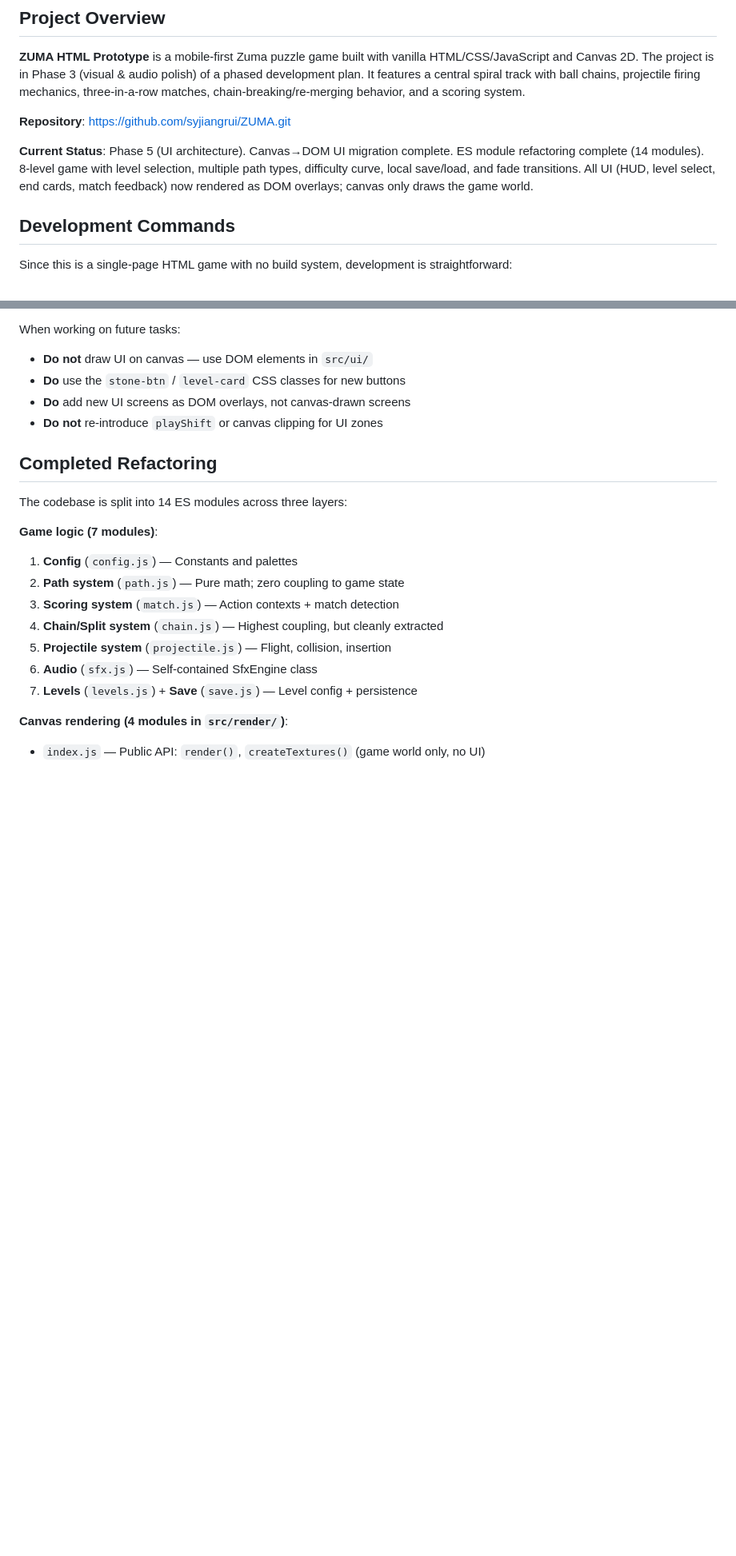
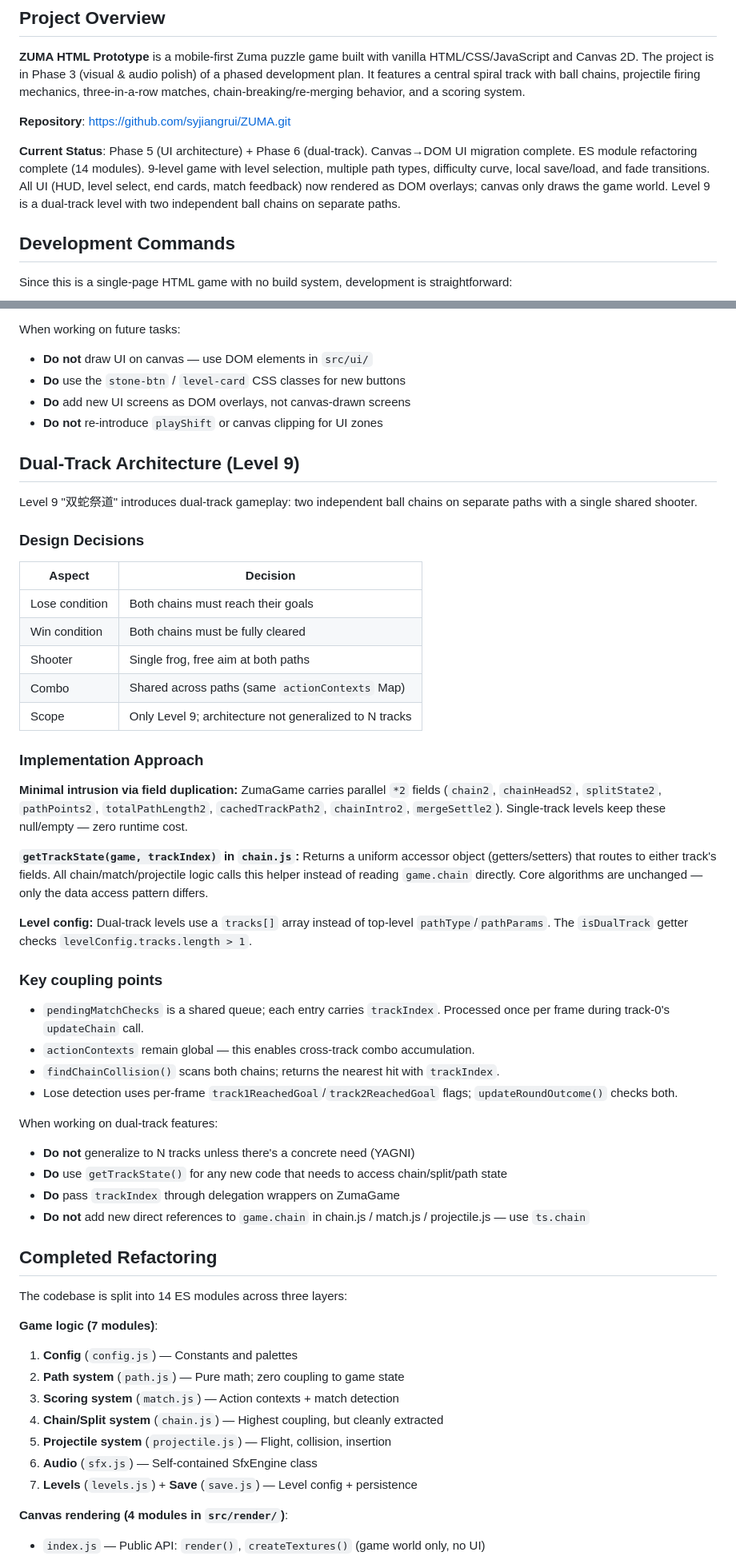
Before and after one commit to syjiangrui/ZUMA, a Markdown page: CLAUDE.md, 2 parts joined by grey strips. Shown at 80% size. Drawn GitHub-style; blank space fills up the shorter version.

Commit message:
docs: update CLAUDE.md with dual-track architecture notes
Add Level 9 dual-track section covering design decisions, getTrackState
pattern, key coupling points, and working guidelines. Update current
status to mention 9 levels and dual-track. Add technical debt notes
for field duplication and path editor limitation.

Co-Authored-By: Claude Opus 4.6 (1M context) <noreply@anthropic.com>

```diff
--- a/CLAUDE.md
+++ b/CLAUDE.md
@@ -8,7 +8,7 @@ This file provides guidance to Claude Code (claude.ai/code) when working with co
 
 **Repository**: https://github.com/syjiangrui/ZUMA.git
 
-**Current Status**: Phase 5 (UI architecture). Canvas→DOM UI migration complete. ES module refactoring complete (14 modules). 8-level game with level selection, multiple path types, difficulty curve, local save/load, and fade transitions. All UI (HUD, level select, end cards, match feedback) now rendered as DOM overlays; canvas only draws the game world.
+**Current Status**: Phase 5 (UI architecture) + Phase 6 (dual-track). Canvas→DOM UI migration complete. ES module refactoring complete (14 modules). 9-level game with level selection, multiple path types, difficulty curve, local save/load, and fade transitions. All UI (HUD, level select, end cards, match feedback) now rendered as DOM overlays; canvas only draws the game world. Level 9 is a dual-track level with two independent ball chains on separate paths.
 
 ## Development Commands
 
@@ -300,6 +304,41 @@ When working on future tasks:
 - **Do** use the `stone-btn` / `level-card` CSS classes for new buttons
 - **Do** add new UI screens as DOM overlays, not canvas-drawn screens
 - **Do not** re-introduce `playShift` or canvas clipping for UI zones
+
+## Dual-Track Architecture (Level 9)
+
+Level 9 "双蛇祭道" introduces dual-track gameplay: two independent ball chains on separate paths with a single shared shooter.
+
+### Design Decisions
+
+| Aspect | Decision |
+|--------|----------|
+| Lose condition | Both chains must reach their goals |
+| Win condition | Both chains must be fully cleared |
+| Shooter | Single frog, free aim at both paths |
+| Combo | Shared across paths (same `actionContexts` Map) |
+| Scope | Only Level 9; architecture not generalized to N tracks |
+
+### Implementation Approach
+
+**Minimal intrusion via field duplication:** ZumaGame carries parallel `*2` fields (`chain2`, `chainHeadS2`, `splitState2`, `pathPoints2`, `totalPathLength2`, `cachedTrackPath2`, `chainIntro2`, `mergeSettle2`). Single-track levels keep these null/empty — zero runtime cost.
+
+**`getTrackState(game, trackIndex)` in `chain.js`:** Returns a uniform accessor object (getters/setters) that routes to either track's fields. All chain/match/projectile logic calls this helper instead of reading `game.chain` directly. Core algorithms are unchanged — only the data access pattern differs.
+
+**Level config:** Dual-track levels use a `tracks[]` array instead of top-level `pathType`/`pathParams`. The `isDualTrack` getter checks `levelConfig.tracks.length > 1`.
+
+### Key coupling points
+
+- `pendingMatchChecks` is a shared queue; each entry carries `trackIndex`. Processed once per frame during track-0's `updateChain` call.
+- `actionContexts` remain global — this enables cross-track combo accumulation.
+- `findChainCollision()` scans both chains; returns the nearest hit with `trackIndex`.
+- Lose detection uses per-frame `track1ReachedGoal`/`track2ReachedGoal` flags; `updateRoundOutcome()` checks both.
+
+When working on dual-track features:
+- **Do not** generalize to N tracks unless there's a concrete need (YAGNI)
+- **Do** use `getTrackState()` for any new code that needs to access chain/split/path state
+- **Do** pass `trackIndex` through delegation wrappers on ZumaGame
+- **Do not** add new direct references to `game.chain` in chain.js / match.js / projectile.js — use `ts.chain`
 
 ## Completed Refactoring
 
```
Also changed, not shown: other parts of CLAUDE.md (+4 -0 lines).
